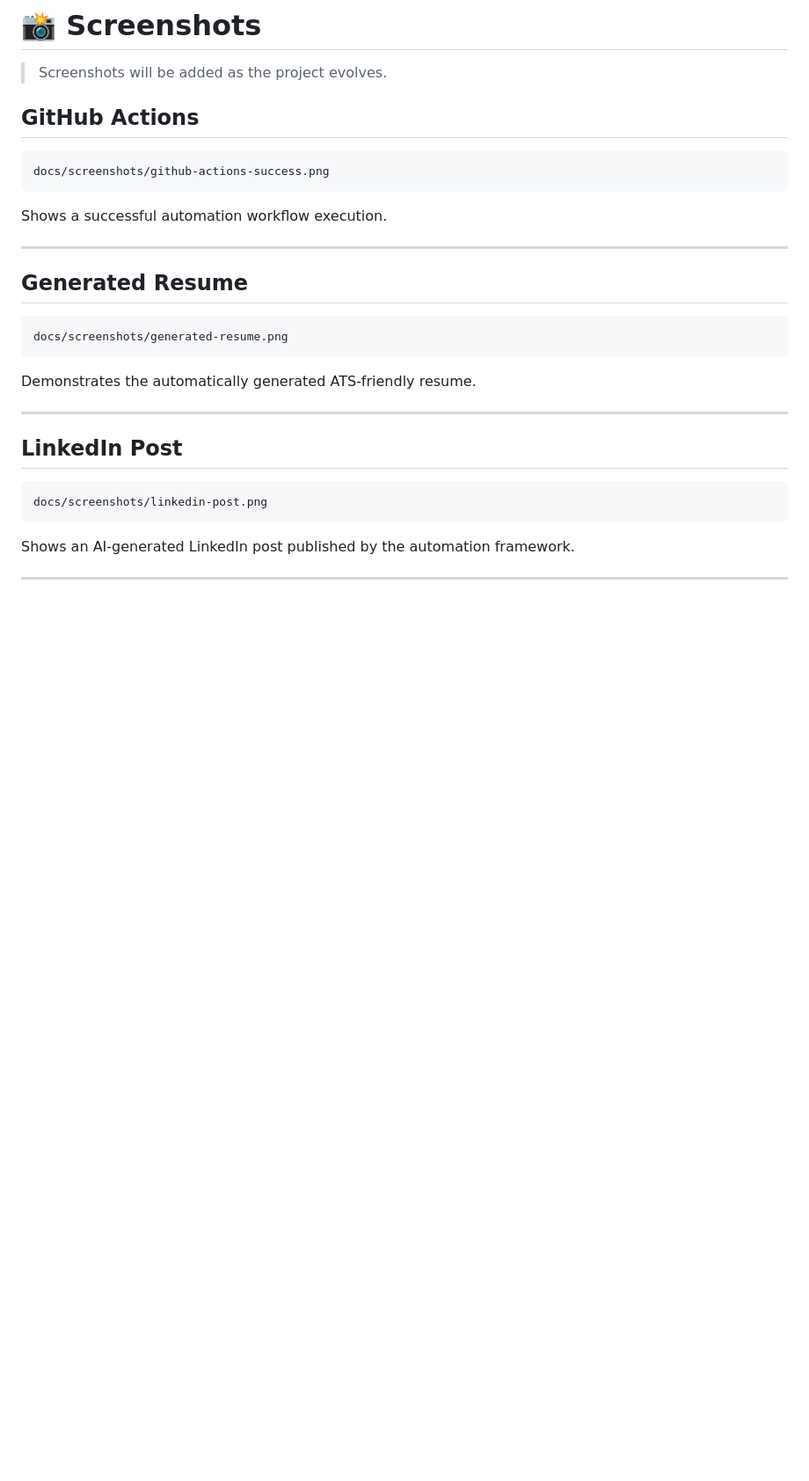
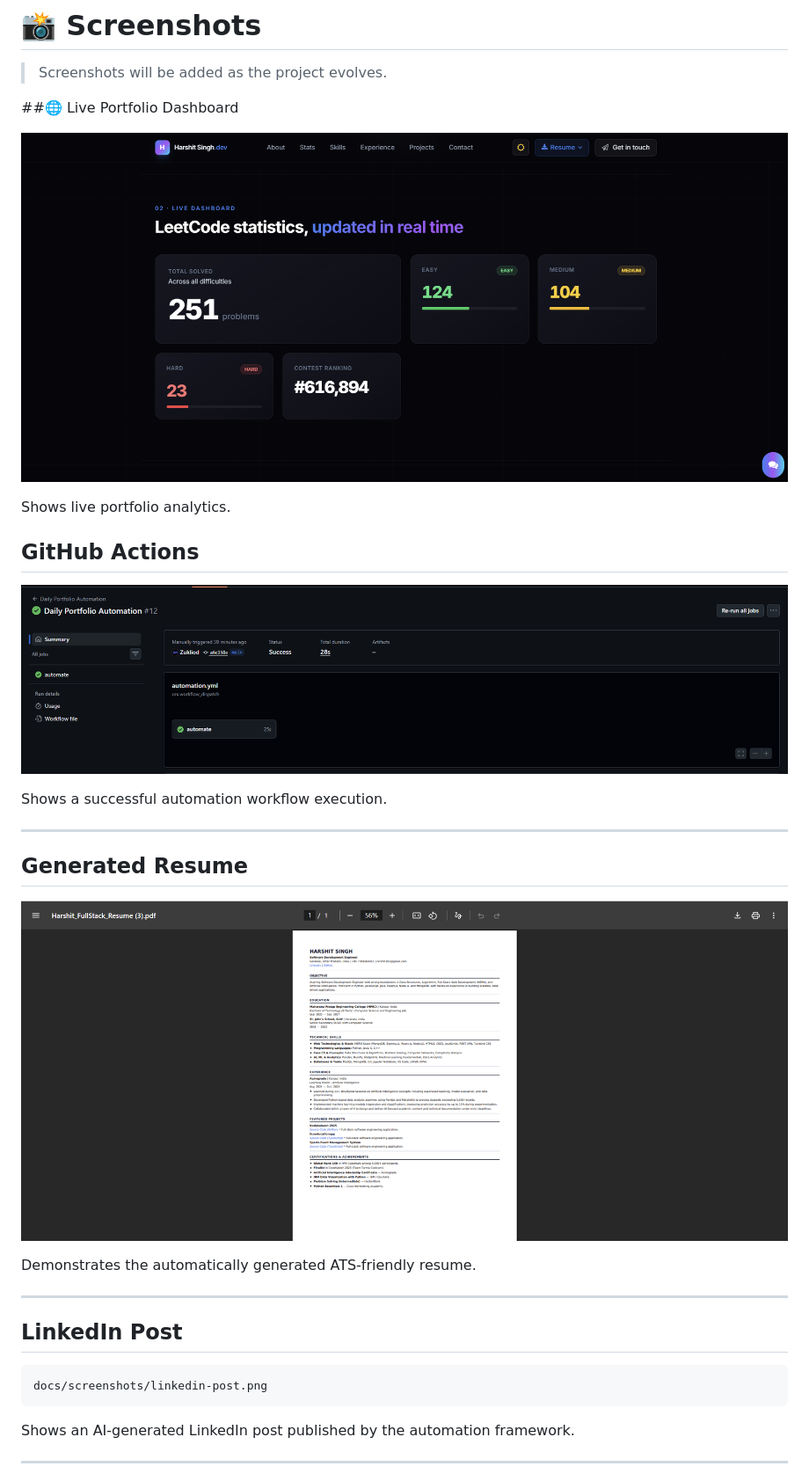
Before and after one commit to Zukliod/LeetCode-synchronization, a Markdown page: README.md, the part around one of its changes. Shown at 88% size. GitHub-like rendering; blank space fills up the shorter version.

Commit message:
Enhance README with new screenshots and sections
Updated README to include live portfolio dashboard and images.

````diff
--- a/README.md
+++ b/README.md
@@ -702,11 +702,15 @@ No additional manual steps are required.
 
 > Screenshots will be added as the project evolves.
 
+##🌐 Live Portfolio Dashboard
+
+![Portfolio Dashboard](docs/screenshots/portfolio-dashboard.png)
+
+Shows live portfolio analytics.
+
 ## GitHub Actions
 
-```
-docs/screenshots/github-actions-success.png
-```
+![GitHub Actions](docs/screenshots/github-actions-success.png)
 
 Shows a successful automation workflow execution.
 
@@ -714,9 +718,7 @@ Shows a successful automation workflow execution.
 
 ## Generated Resume
 
-```
-docs/screenshots/generated-resume.png
-```
+![Generated Resume](docs/screenshots/generated-resume.png)
 
 Demonstrates the automatically generated ATS-friendly resume.
 
````
Also changed, not shown: other parts of README.md (+2 -7 lines).
